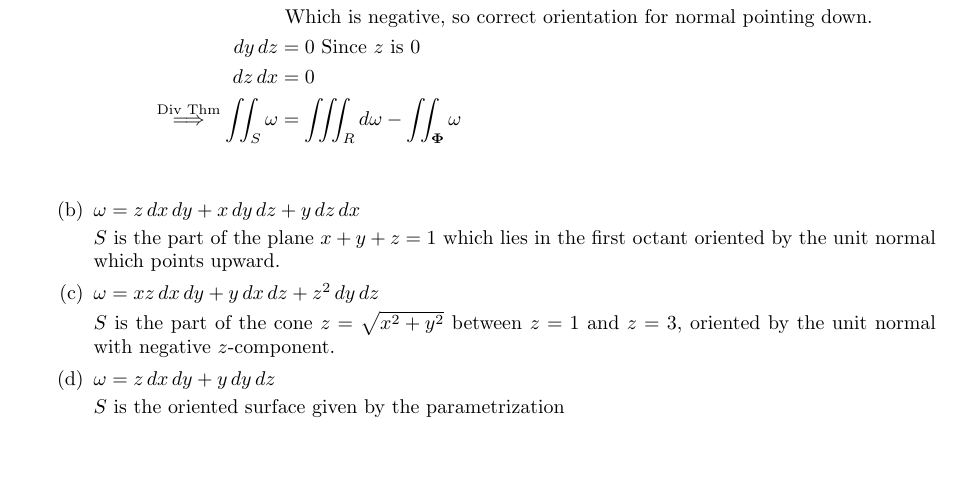
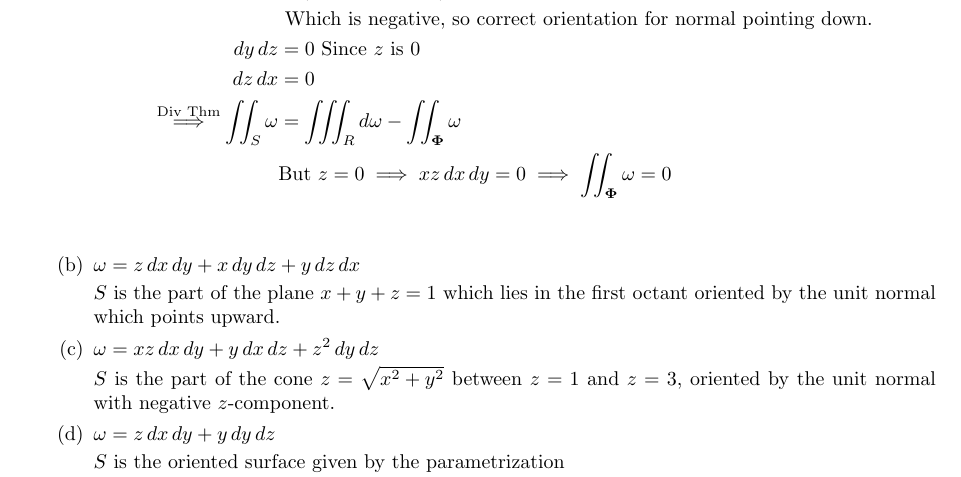
Before and after one commit to poonkeegan/school, a LaTeX document (matb42/a10.tex): part of page 6 of 11, cut so that both start at the same text, the shorter picture padded with empty space. Compiled offline with pdfLaTeX.

Commit message:
Tue Mar 27 10:18:11 EDT 2018

```diff
--- a/matb42/a10.tex
+++ b/matb42/a10.tex
@@ -149,6 +149,7 @@ Apr 3rd 2018}
             dy\, dz &= 0 \text{ Since $z$ is 0} \\
             dz\, dx &= 0 \\
             \overset{\text{Div Thm}}{\implies} \iint_S \omega &= \iiint_R d\omega - \iint_{\boldsymbol \Phi} \omega \\
+            &\text{But } z = 0 \implies xz \, dx \, dy = 0 \implies \iint_{\boldsymbol \Phi} \omega = 0 \\
         \end{align*}
 
         \item $\omega = z \, dx \, dy + x \, dy \, dz + y \, dz \, dx$
```
Also changed, not shown: matb42/a10.pdf.
